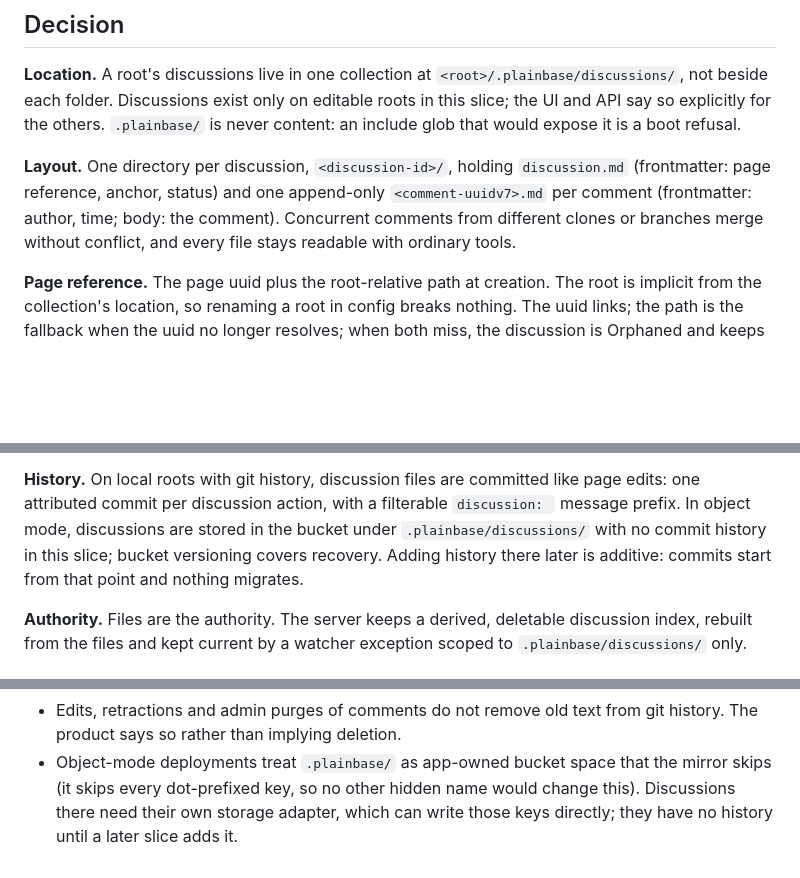
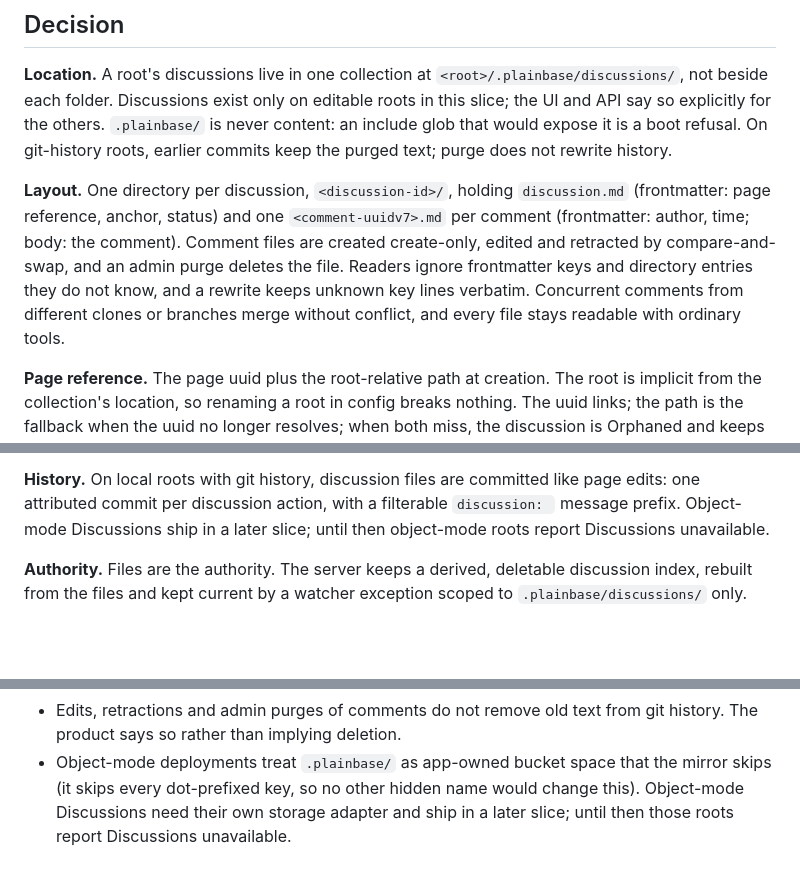
Before and after one commit to luinstra/plainbase, a Markdown page: docs/decisions/0013-discussions-are-files-in-a-per-root-collection.md, 3 parts joined by grey strips. GitHub-like rendering; blank space fills up the shorter version.

Commit message:
docs: update ADR-0013 for discussion storage details
Co-Authored-By: Claude Opus 5.5 <noreply@anthropic.com>
Claude-Session: https://claude.ai/code/session_01MWDEixNEedkyXwvwoGSShw
Signed-off-by: luinstra <luinstra@gmail.com>

```diff
--- a/docs/decisions/0013-discussions-are-files-in-a-per-root-collection.md
+++ b/docs/decisions/0013-discussions-are-files-in-a-per-root-collection.md
@@ -27,11 +27,14 @@ and reference contract before any code exists. Four forces shaped it:
 **Location.** A root's discussions live in one collection at `<root>/.plainbase/discussions/`, not beside
 each folder. Discussions exist only on editable roots in this slice; the UI and API say so explicitly for
 the others. `.plainbase/` is never content: an include glob that would expose it is a boot refusal.
+On git-history roots, earlier commits keep the purged text; purge does not rewrite history.
 
 **Layout.** One directory per discussion, `<discussion-id>/`, holding `discussion.md` (frontmatter: page
-reference, anchor, status) and one append-only `<comment-uuidv7>.md` per comment (frontmatter: author,
-time; body: the comment). Concurrent comments from different clones or branches merge without conflict,
-and every file stays readable with ordinary tools.
+reference, anchor, status) and one `<comment-uuidv7>.md` per comment (frontmatter: author, time; body: the
+comment). Comment files are created create-only, edited and retracted by compare-and-swap, and an admin purge
+deletes the file. Readers ignore frontmatter keys and directory entries they do not know, and a rewrite keeps
+unknown key lines verbatim. Concurrent comments from different clones or branches merge without conflict, and every
+file stays readable with ordinary tools.
 
 **Page reference.** The page uuid plus the root-relative path at creation. The root is implicit from the
 collection's location, so renaming a root in config breaks nothing. The uuid links; the path is the
@@ -50,10 +53,8 @@ tie. A person may Reattach a discussion to revised text; the original anchor is
 are stored: the quote and its context are the retained evidence.
 
 **History.** On local roots with git history, discussion files are committed like page edits: one
-attributed commit per discussion action, with a filterable `discussion: ` message prefix. In object mode,
-discussions are stored in the bucket under `.plainbase/discussions/` with no commit history in this slice;
-bucket versioning covers recovery. Adding history there later is additive: commits start from that point
-and nothing migrates.
+attributed commit per discussion action, with a filterable `discussion: ` message prefix. Object-mode Discussions
+ship in a later slice; until then object-mode roots report Discussions unavailable.
 
 **Authority.** Files are the authority. The server keeps a derived, deletable discussion index, rebuilt
 from the files and kept current by a watcher exception scoped to `.plainbase/discussions/` only.
@@ -75,5 +76,5 @@ from the files and kept current by a watcher exception scoped to `.plainbase/dis
 - Edits, retractions and admin purges of comments do not remove old text from git history. The product
   says so rather than implying deletion.
 - Object-mode deployments treat `.plainbase/` as app-owned bucket space that the mirror skips (it skips
-  every dot-prefixed key, so no other hidden name would change this). Discussions there need their own
-  storage adapter, which can write those keys directly; they have no history until a later slice adds it.
+  every dot-prefixed key, so no other hidden name would change this). Object-mode Discussions need their own
+  storage adapter and ship in a later slice; until then those roots report Discussions unavailable.
```
